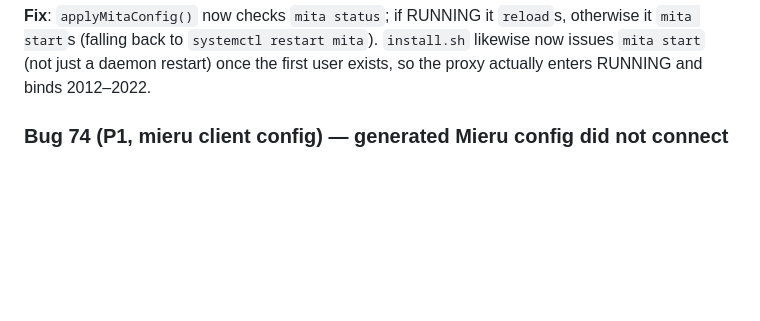
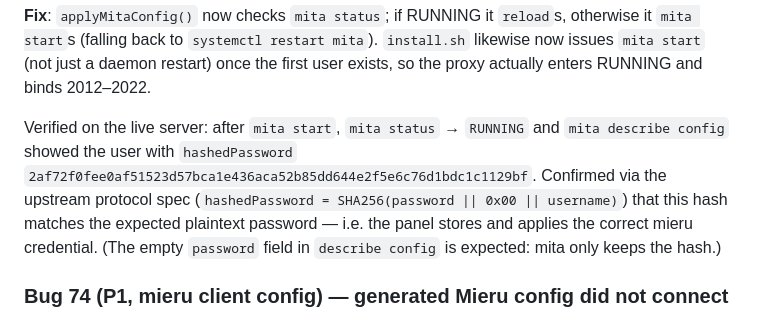
Before and after one commit to Sirshumer/Panel-Naive-Mieru-Extensioned, a Markdown page: CHANGELOG.md, the part around the change. Rendered like a GitHub page; blank space fills up the shorter version.

Commit message:
docs(changelog): record live-server mieru verification (hash matches plaintext)

```diff
--- a/CHANGELOG.md
+++ b/CHANGELOG.md
@@ -24,6 +24,14 @@ panel-driven config update reloaded an IDLE server that never bound its ports.
 otherwise it `mita start`s (falling back to `systemctl restart mita`). `install.sh`
 likewise now issues `mita start` (not just a daemon restart) once the first user
 exists, so the proxy actually enters RUNNING and binds 2012–2022.
+
+Verified on the live server: after `mita start`, `mita status` → `RUNNING` and
+`mita describe config` showed the user with `hashedPassword`
+`2af72f0fee0af51523d57bca1e436aca52b85dd644e2f5e6c76d1bdc1c1129bf`. Confirmed via
+the upstream protocol spec (`hashedPassword = SHA256(password || 0x00 ||
+username)`) that this hash matches the expected plaintext password — i.e. the
+panel stores and applies the correct mieru credential. (The empty `password` field
+in `describe config` is expected: mita only keeps the hash.)
 
 ### Bug 74 (P1, mieru client config) — generated Mieru config did not connect
 
```
